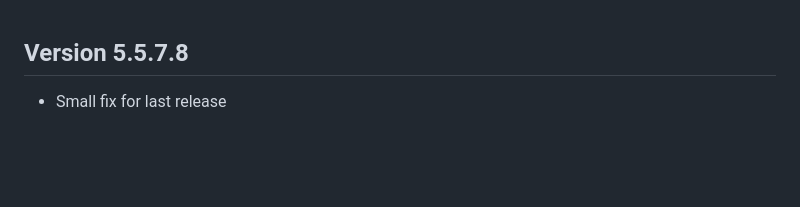
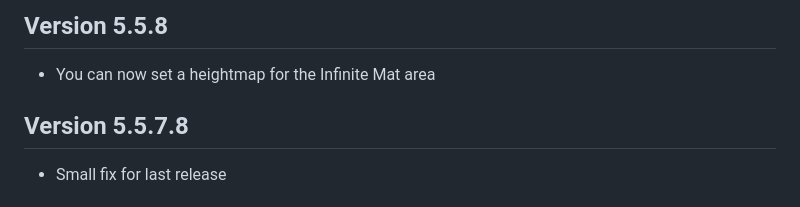
Before and after one commit to theripper93/theripper-premium-hub, a Markdown page: premium-changelogs/levels-3d-preview.md, the part around the change. Drawn GitHub-style; blank space fills up the shorter version.

Commit message:
Update changelog for levels-3d-preview version 5.5.8

```diff
--- a/premium-changelogs/levels-3d-preview.md
+++ b/premium-changelogs/levels-3d-preview.md
@@ -1,3 +1,6 @@
+## Version 5.5.8
+- You can now set a heightmap for the Infinite Mat area
+
 ## Version 5.5.7.8
 - Small fix for last release
 
```
